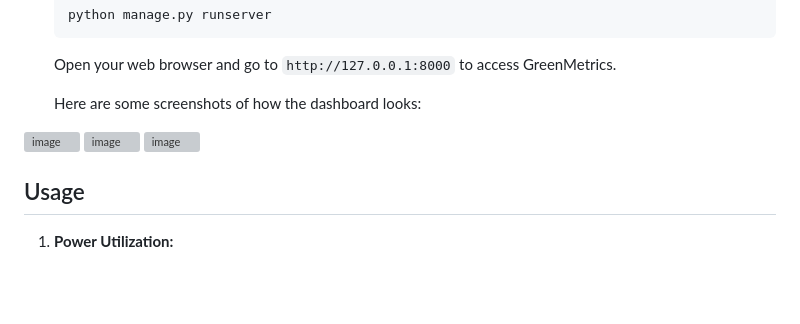
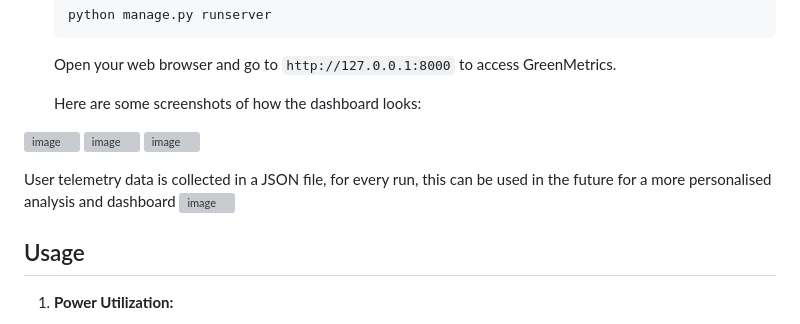
Before and after one commit to npriya2612/intel-unnati-project, a Markdown page: README.md, the part around the change. GitHub-like rendering; blank space fills up the shorter version; grey boxes are pictures that could not be loaded.

```diff
--- a/README.md
+++ b/README.md
@@ -68,6 +68,11 @@ Follow these steps to set up and run GreenMetrics on your local machine.
 ![image](https://github.com/user-attachments/assets/71f2e733-a356-4603-8277-60cd660efc67)
 
 
+User telemetry data is collected in a JSON file, for every run, this can be used in the future for a more personalised analysis and dashboard
+![image](https://github.com/user-attachments/assets/891c5d6c-24f6-4864-ae52-ce48a6621824)
+
+
+
 ## Usage
 
 1. **Power Utilization:**
```
